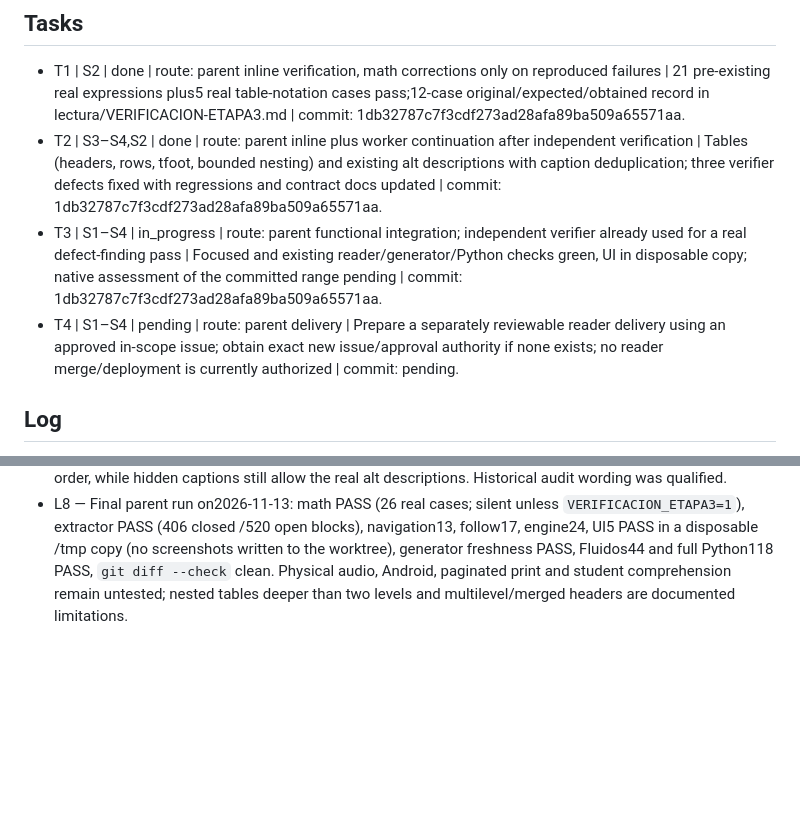
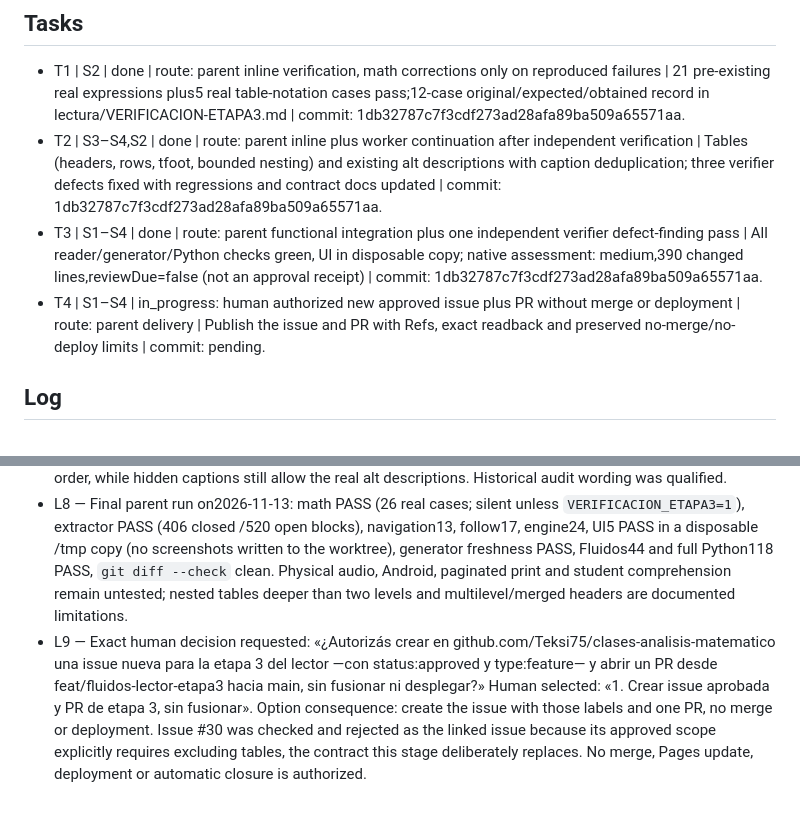
Before and after one commit to Teksi75/clases-analisis-matematico, a Markdown page: odd/tasks/fluidos-lector-etapa3.md, 2 parts joined by grey strips. GitHub-like rendering; blank space fills up the shorter version.

Commit message:
docs(odd): record stage3 verification and delivery authority

```diff
--- a/odd/tasks/fluidos-lector-etapa3.md
+++ b/odd/tasks/fluidos-lector-etapa3.md
@@ -83,8 +83,8 @@ No inventar explicaciones de imágenes.
 
 - T1 | S2 | done | route: parent inline verification, math corrections only on reproduced failures | 21 pre-existing real expressions plus5 real table-notation cases pass;12-case original/expected/obtained record in lectura/VERIFICACION-ETAPA3.md | commit: 1db32787c7f3cdf273ad28afa89ba509a65571aa.
 - T2 | S3–S4,S2 | done | route: parent inline plus worker continuation after independent verification | Tables (headers, rows, tfoot, bounded nesting) and existing alt descriptions with caption deduplication; three verifier defects fixed with regressions and contract docs updated | commit: 1db32787c7f3cdf273ad28afa89ba509a65571aa.
-- T3 | S1–S4 | in_progress | route: parent functional integration; independent verifier already used for a real defect-finding pass | Focused and existing reader/generator/Python checks green, UI in disposable copy; native assessment of the committed range pending | commit: 1db32787c7f3cdf273ad28afa89ba509a65571aa.
-- T4 | S1–S4 | pending | route: parent delivery | Prepare a separately reviewable reader delivery using an approved in-scope issue; obtain exact new issue/approval authority if none exists; no reader merge/deployment is currently authorized | commit: pending.
+- T3 | S1–S4 | done | route: parent functional integration plus one independent verifier defect-finding pass | All reader/generator/Python checks green, UI in disposable copy; native assessment: medium,390 changed lines,reviewDue=false (not an approval receipt) | commit: 1db32787c7f3cdf273ad28afa89ba509a65571aa.
+- T4 | S1–S4 | in_progress: human authorized new approved issue plus PR without merge or deployment | route: parent delivery | Publish the issue and PR with Refs, exact readback and preserved no-merge/no-deploy limits | commit: pending.
 
 ## Log
 
@@ -96,3 +96,4 @@ No inventar explicaciones de imágenes.
 - L6 — Independent verifier mwf1p9mx-b-8dgo blocked the first candidate with three reproduced defects: unit-row grouping stripped from `5 / (N/m)`; dropped visible tfoot rows, concatenated block paragraphs inside cells and skipped nested tables; a visible figcaption before its image produced a duplicate. It also flagged present-tense exclusion claims in the historical audit.
 - L7 — Corrections with regressions: unit rows speak inline only as a suffix of a spoken quantity while grouped operands keep their delimiters; footer rows are read after body rows; block children are separated; nested tables are read to a bounded depth of two; a matching visible caption is preferred over the alt block in either order, while hidden captions still allow the real alt descriptions. Historical audit wording was qualified.
 - L8 — Final parent run on2026-11-13: math PASS (26 real cases; silent unless `VERIFICACION_ETAPA3=1`), extractor PASS (406 closed /520 open blocks), navigation13, follow17, engine24, UI5 PASS in a disposable /tmp copy (no screenshots written to the worktree), generator freshness PASS, Fluidos44 and full Python118 PASS, `git diff --check` clean. Physical audio, Android, paginated print and student comprehension remain untested; nested tables deeper than two levels and multilevel/merged headers are documented limitations.
+- L9 — Exact human decision requested: «¿Autorizás crear en github.com/Teksi75/clases-analisis-matematico una issue nueva para la etapa 3 del lector —con status:approved y type:feature— y abrir un PR desde feat/fluidos-lector-etapa3 hacia main, sin fusionar ni desplegar?» Human selected: «1. Crear issue aprobada y PR de etapa 3, sin fusionar». Option consequence: create the issue with those labels and one PR, no merge or deployment. Issue #30 was checked and rejected as the linked issue because its approved scope explicitly requires excluding tables, the contract this stage deliberately replaces. No merge, Pages update, deployment or automatic closure is authorized.
```
